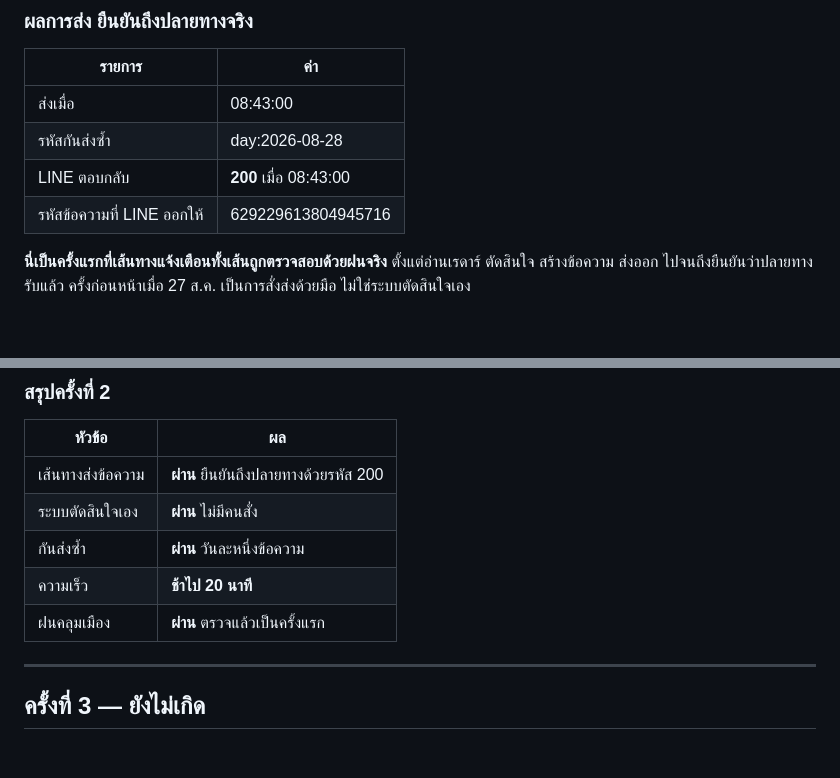
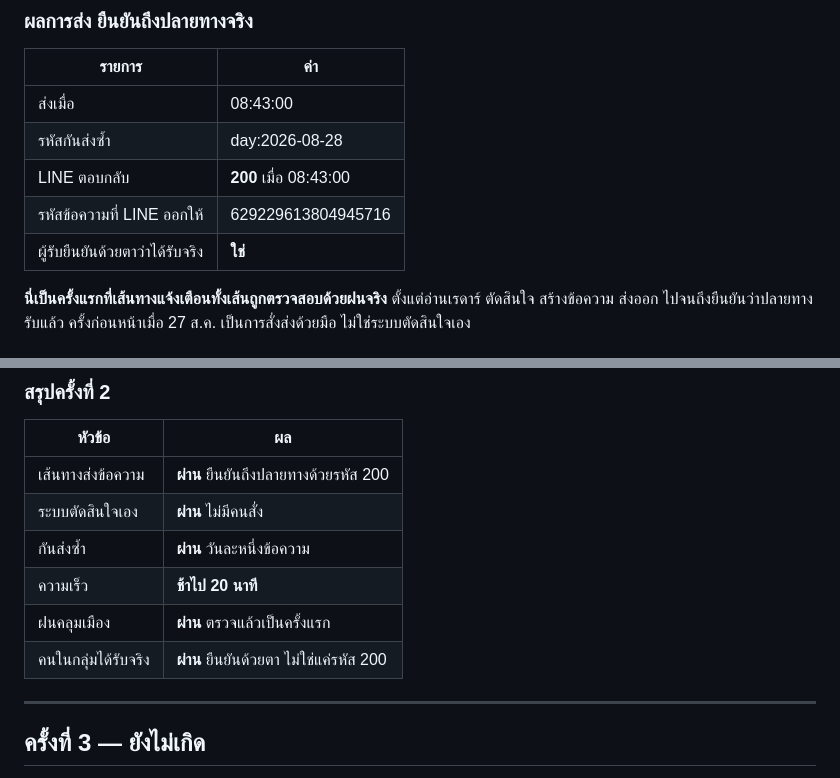
Before and after one commit to akkapanb-spec/traffic-risk-report, a Markdown page: docs/rain-verify-log.md, 2 parts joined by grey strips. GitHub-like rendering; blank space fills up the shorter version.

Commit message:
Close the loop: a person saw the message land in the group
A 200 from LINE means the API accepted it. It does not mean anyone
received anything — the group could be unregistered, the target could be
the wrong type, the message could be silently dropped. Those failures all
look like success in the log, which is how three days of silence went
unnoticed earlier this month.

The observer confirms the message arrived in the group. That is the last
link in the chain and the only one no query of mine can check.

Co-Authored-By: Claude Opus 5 <noreply@anthropic.com>

```diff
--- a/docs/rain-verify-log.md
+++ b/docs/rain-verify-log.md
@@ -187,6 +187,7 @@
 | รหัสกันส่งซ้ำ | day:2026-08-28 |
 | LINE ตอบกลับ | **200** เมื่อ 08:43:00 |
 | รหัสข้อความที่ LINE ออกให้ | 629229613804945716 |
+| ผู้รับยืนยันด้วยตาว่าได้รับจริง | **ใช่** |
 
 **นี่เป็นครั้งแรกที่เส้นทางแจ้งเตือนทั้งเส้นถูกตรวจสอบด้วยฝนจริง**
 ตั้งแต่อ่านเรดาร์ ตัดสินใจ สร้างข้อความ ส่งออก ไปจนถึงยืนยันว่าปลายทางรับแล้ว
@@ -230,6 +231,7 @@
 | กันส่งซ้ำ | **ผ่าน** วันละหนึ่งข้อความ |
 | ความเร็ว | **ช้าไป 20 นาที** |
 | ฝนคลุมเมือง | **ผ่าน** ตรวจแล้วเป็นครั้งแรก |
+| คนในกลุ่มได้รับจริง | **ผ่าน** ยืนยันด้วยตา ไม่ใช่แค่รหัส 200 |
 
 ---
 
```
